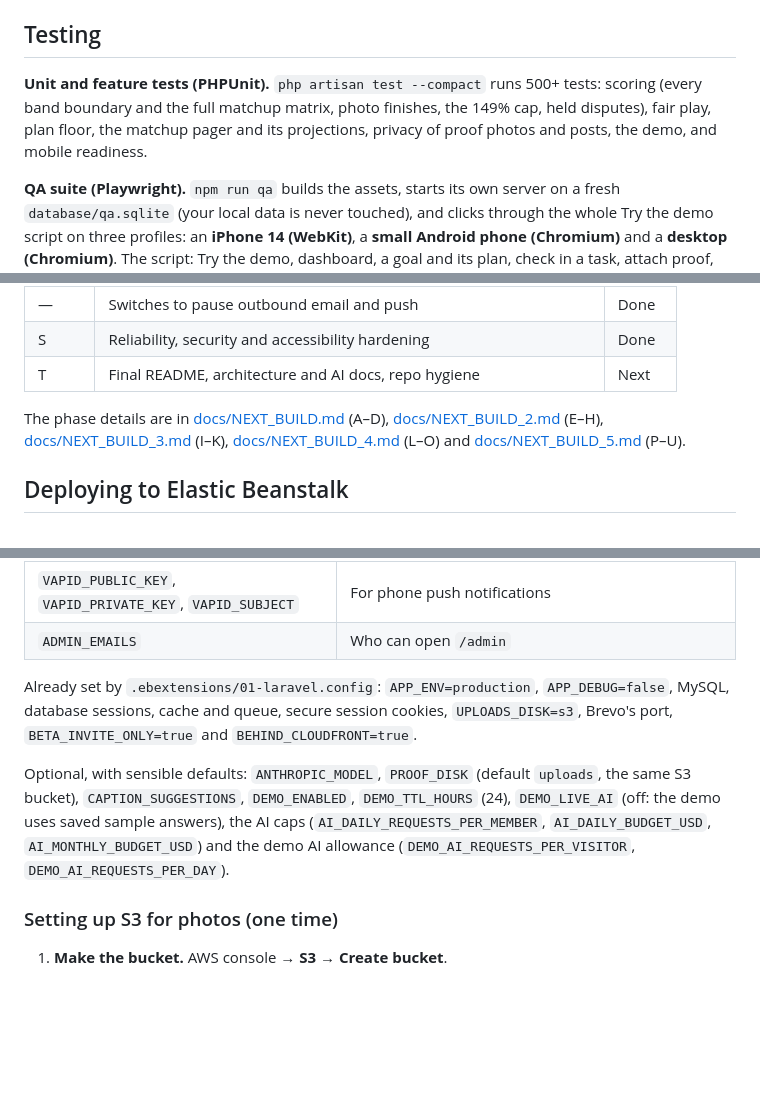
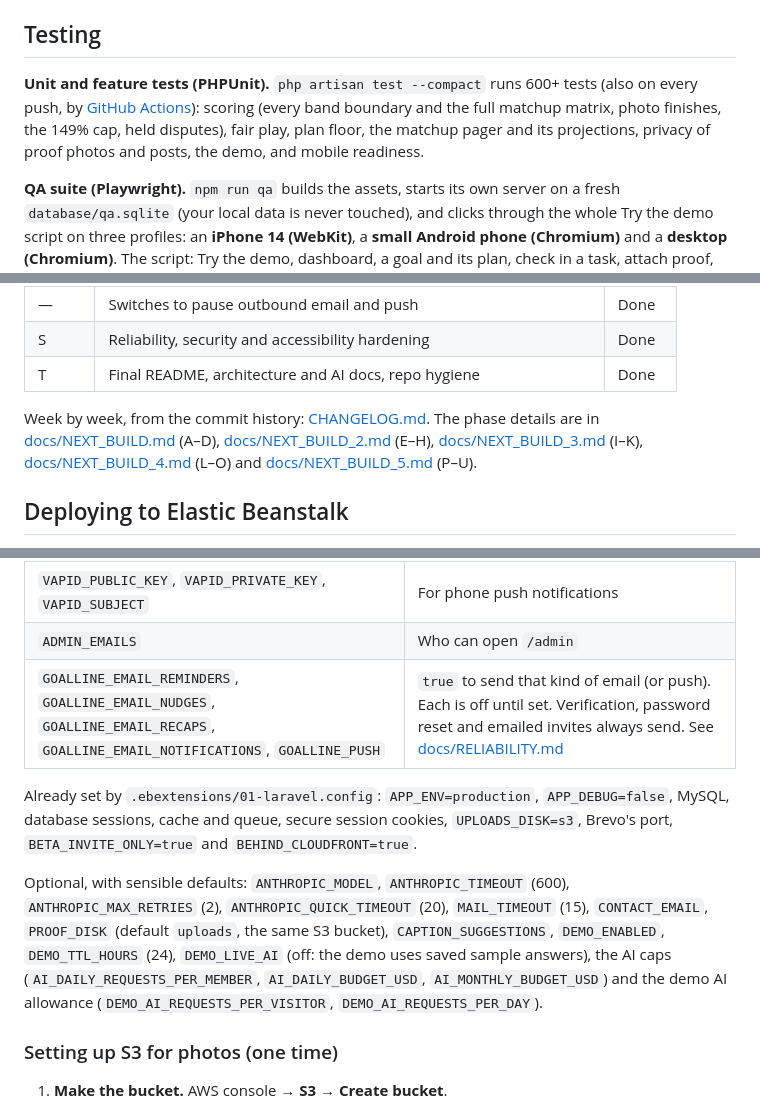
Before and after one commit to RKuegler7/GoalLine, a Markdown page: README.md, 3 parts joined by grey strips. GitHub-like rendering; blank space fills up the shorter version.

```diff
--- a/README.md
+++ b/README.md
@@ -100,7 +131,7 @@ Then open http://localhost:8000.
 
 ## Testing
 
-**Unit and feature tests (PHPUnit).** `php artisan test --compact` runs 500+ tests: scoring (every band boundary and the full matchup matrix, photo finishes, the 149% cap, held disputes), fair play, plan floor, the matchup pager and its projections, privacy of proof photos and posts, the demo, and mobile readiness.
+**Unit and feature tests (PHPUnit).** `php artisan test --compact` runs 600+ tests (also on every push, by [GitHub Actions](.github/workflows/tests.yml)): scoring (every band boundary and the full matchup matrix, photo finishes, the 149% cap, held disputes), fair play, plan floor, the matchup pager and its projections, privacy of proof photos and posts, the demo, and mobile readiness.
 
 **QA suite (Playwright).** `npm run qa` builds the assets, starts its own server on a fresh `database/qa.sqlite` (your local data is never touched), and clicks through the whole Try the demo script on three profiles: an **iPhone 14 (WebKit)**, a **small Android phone (Chromium)** and a **desktop (Chromium)**. The script: Try the demo, dashboard, a goal and its plan, check in a task, attach proof, the matchup pager (swipe between matchups), a task sheet, a dispute, a group-task vote, a friend request, Highlights, the inbox, My Locker and the privacy page.
 
@@ -158,9 +191,9 @@ First time only: `npx playwright install chromium webkit`.
 | Q | Shareable weekly result cards | Done |
 | — | Switches to pause outbound email and push | Done |
 | S | Reliability, security and accessibility hardening | Done |
-| T | Final README, architecture and AI docs, repo hygiene | Next |
+| T | Final README, architecture and AI docs, repo hygiene | Done |
 
-The phase details are in [docs/NEXT_BUILD.md](docs/NEXT_BUILD.md) (A–D), [docs/NEXT_BUILD_2.md](docs/NEXT_BUILD_2.md) (E–H), [docs/NEXT_BUILD_3.md](docs/NEXT_BUILD_3.md) (I–K), [docs/NEXT_BUILD_4.md](docs/NEXT_BUILD_4.md) (L–O) and [docs/NEXT_BUILD_5.md](docs/NEXT_BUILD_5.md) (P–U).
+Week by week, from the commit history: [CHANGELOG.md](CHANGELOG.md). The phase details are in [docs/NEXT_BUILD.md](docs/NEXT_BUILD.md) (A–D), [docs/NEXT_BUILD_2.md](docs/NEXT_BUILD_2.md) (E–H), [docs/NEXT_BUILD_3.md](docs/NEXT_BUILD_3.md) (I–K), [docs/NEXT_BUILD_4.md](docs/NEXT_BUILD_4.md) (L–O) and [docs/NEXT_BUILD_5.md](docs/NEXT_BUILD_5.md) (P–U).
 
 ## Deploying to Elastic Beanstalk
 
@@ -189,10 +223,11 @@ Set these in Elastic Beanstalk → **Configuration** → **Updates, monitoring a
 | `ANTHROPIC_API_KEY` | For the AI coach and caption suggestions |
 | `VAPID_PUBLIC_KEY`, `VAPID_PRIVATE_KEY`, `VAPID_SUBJECT` | For phone push notifications |
 | `ADMIN_EMAILS` | Who can open `/admin` |
+| `GOALLINE_EMAIL_REMINDERS`, `GOALLINE_EMAIL_NUDGES`, `GOALLINE_EMAIL_RECAPS`, `GOALLINE_EMAIL_NOTIFICATIONS`, `GOALLINE_PUSH` | `true` to send that kind of email (or push). Each is off until set. Verification, password reset and emailed invites always send. See [docs/RELIABILITY.md](docs/RELIABILITY.md#turning-on-notifications) |
 
 Already set by `.ebextensions/01-laravel.config`: `APP_ENV=production`, `APP_DEBUG=false`, MySQL, database sessions, cache and queue, secure session cookies, `UPLOADS_DISK=s3`, Brevo's port, `BETA_INVITE_ONLY=true` and `BEHIND_CLOUDFRONT=true`.
 
-Optional, with sensible defaults: `ANTHROPIC_MODEL`, `PROOF_DISK` (default `uploads`, the same S3 bucket), `CAPTION_SUGGESTIONS`, `DEMO_ENABLED`, `DEMO_TTL_HOURS` (24), `DEMO_LIVE_AI` (off: the demo uses saved sample answers), the AI caps (`AI_DAILY_REQUESTS_PER_MEMBER`, `AI_DAILY_BUDGET_USD`, `AI_MONTHLY_BUDGET_USD`) and the demo AI allowance (`DEMO_AI_REQUESTS_PER_VISITOR`, `DEMO_AI_REQUESTS_PER_DAY`).
+Optional, with sensible defaults: `ANTHROPIC_MODEL`, `ANTHROPIC_TIMEOUT` (600), `ANTHROPIC_MAX_RETRIES` (2), `ANTHROPIC_QUICK_TIMEOUT` (20), `MAIL_TIMEOUT` (15), `CONTACT_EMAIL`, `PROOF_DISK` (default `uploads`, the same S3 bucket), `CAPTION_SUGGESTIONS`, `DEMO_ENABLED`, `DEMO_TTL_HOURS` (24), `DEMO_LIVE_AI` (off: the demo uses saved sample answers), the AI caps (`AI_DAILY_REQUESTS_PER_MEMBER`, `AI_DAILY_BUDGET_USD`, `AI_MONTHLY_BUDGET_USD`) and the demo AI allowance (`DEMO_AI_REQUESTS_PER_VISITOR`, `DEMO_AI_REQUESTS_PER_DAY`).
 
 ### Setting up S3 for photos (one time)
 
```
Also changed, not shown: other parts of README.md (+38 -4 lines), docs/images/celebration.png (added), docs/images/matchup.png (added), docs/images/plan.png (added), docs/images/share-card.png (added), 4 other files.
